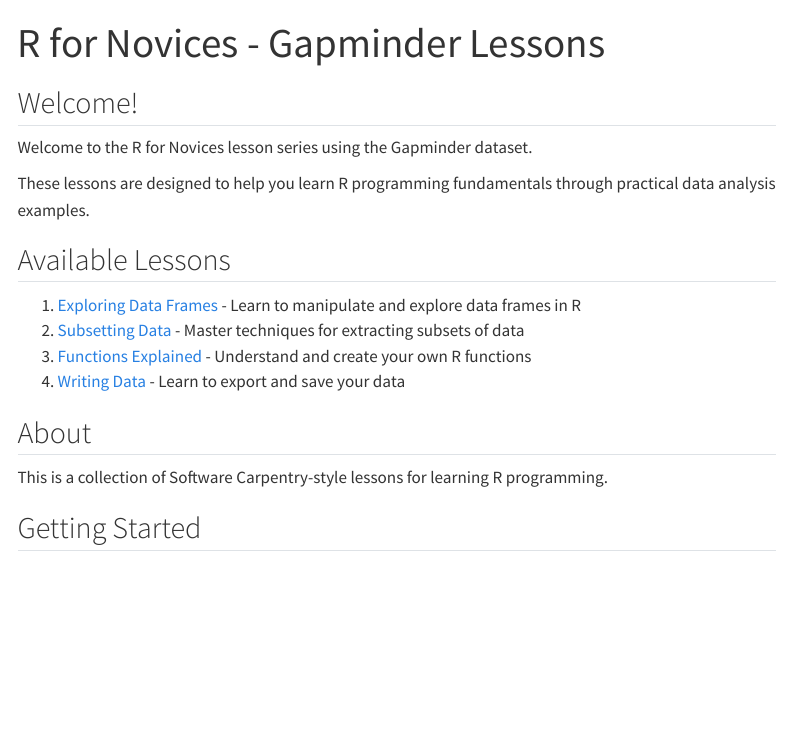
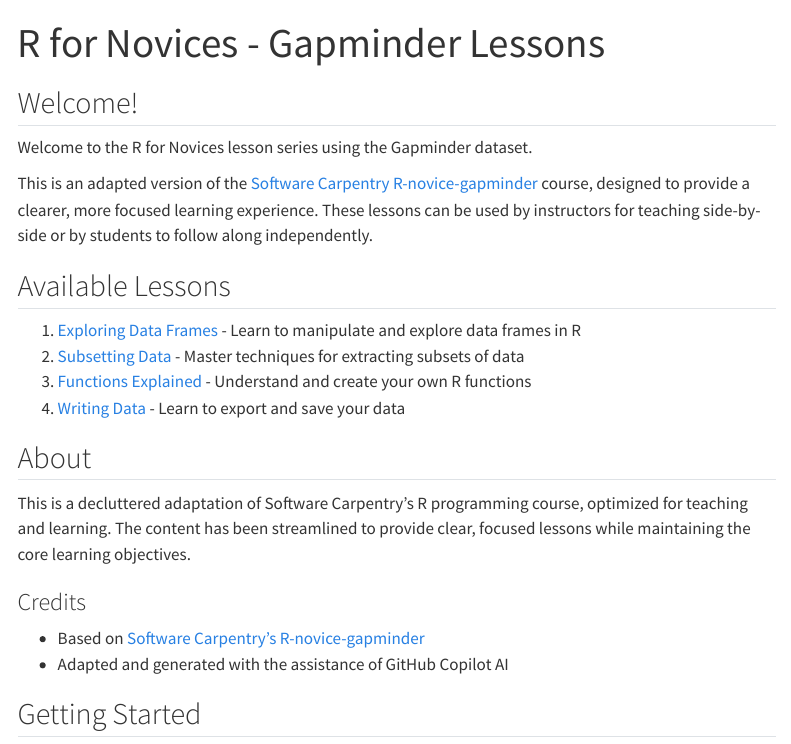
Before and after one commit to samuelbharti/r-for-beginners, a Quarto document (index.qmd): the page in a window 1100 px wide, from its top. Rendered offline with R 4.5, knitr and Pandoc in place of Quarto, with nearby package versions; menus at the side of the page are left out.

Commit message:
Update description and acknowledgement

```diff
--- a/index.qmd
+++ b/index.qmd
@@ -6,7 +6,7 @@ title: "R for Novices - Gapminder Lessons"
 
 Welcome to the R for Novices lesson series using the Gapminder dataset.
 
-These lessons are designed to help you learn R programming fundamentals through practical data analysis examples.
+This is an adapted version of the [Software Carpentry R-novice-gapminder](https://swcarpentry.github.io/r-novice-gapminder/) course, designed to provide a clearer, more focused learning experience. These lessons can be used by instructors for teaching side-by-side or by students to follow along independently.
 
 ## Available Lessons
 
@@ -17,7 +17,12 @@ These lessons are designed to help you learn R programming fundamentals through
 
 ## About
 
-This is a collection of Software Carpentry-style lessons for learning R programming.
+This is a decluttered adaptation of Software Carpentry's R programming course, optimized for teaching and learning. The content has been streamlined to provide clear, focused lessons while maintaining the core learning objectives.
+
+### Credits
+
+- Based on [Software Carpentry's R-novice-gapminder](https://swcarpentry.github.io/r-novice-gapminder/)
+- Adapted and generated with the assistance of GitHub Copilot AI
 
 ## Getting Started
 
```
Also changed, not shown: README.md, docs/search.json, 112 other files.
